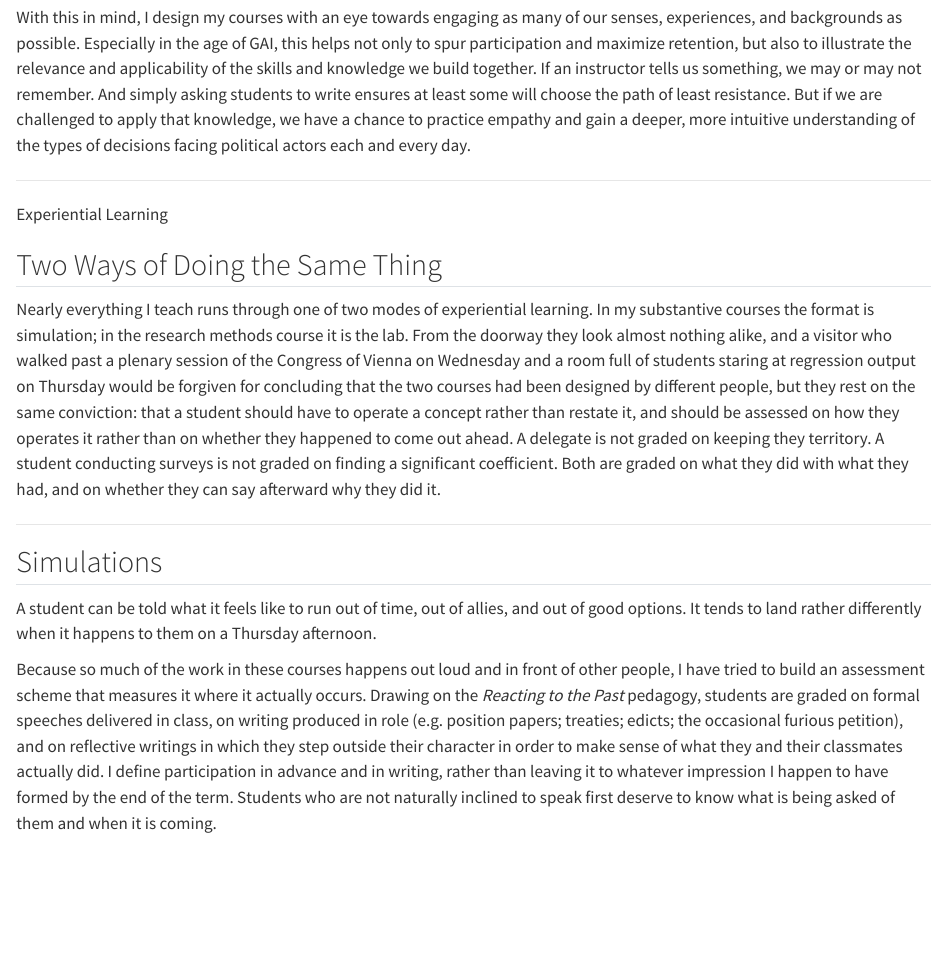
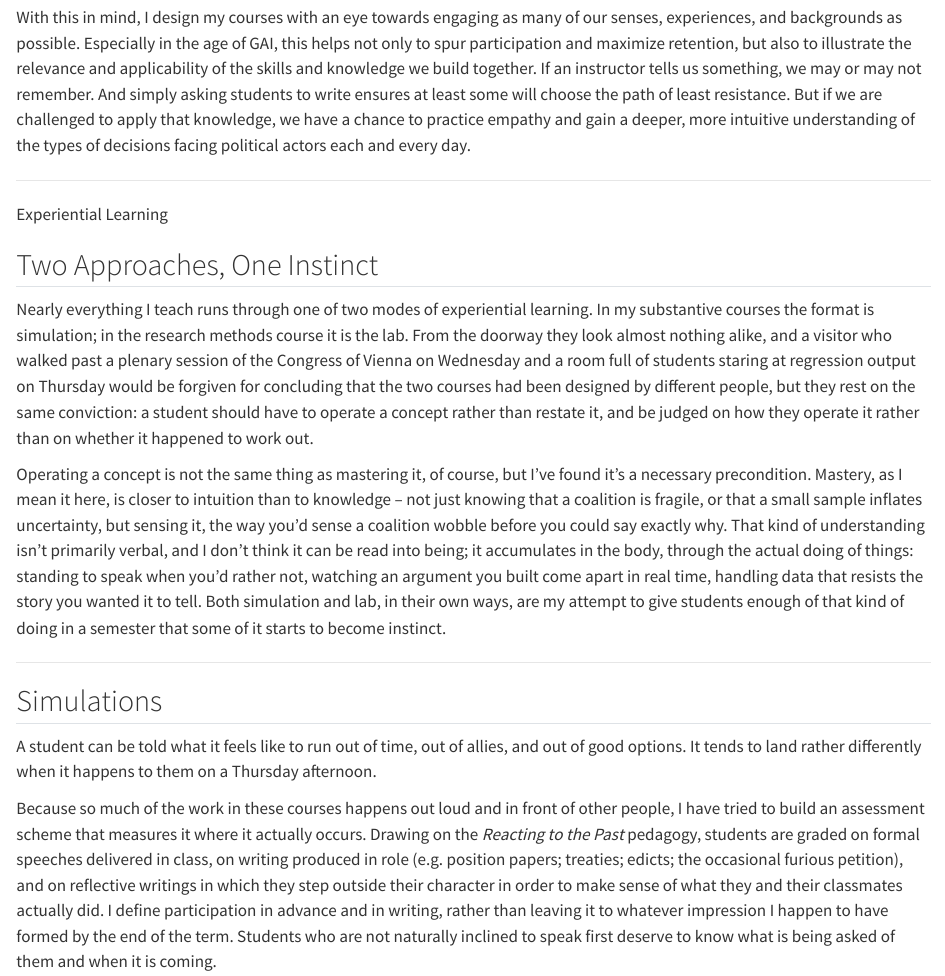
Before and after one commit to pokemonboy102/website, a Quarto document (teaching.qmd): the page in a window 1100 px wide, from 190 px down. Rendered offline with R 4.5, knitr and Pandoc in place of Quarto, with nearby package versions.

Commit message:
Update teaching.qmd

```diff
--- a/teaching.qmd
+++ b/teaching.qmd
@@ -13,9 +13,11 @@ With this in mind, I design my courses with an eye towards engaging as many of o
 
 [Experiential Learning]{.eyebrow}
 
-## Two Ways of Doing the Same Thing
+## Two Approaches, One Instinct
 
-Nearly everything I teach runs through one of two modes of experiential learning. In my substantive courses the format is simulation; in the research methods course it is the lab. From the doorway they look almost nothing alike, and a visitor who walked past a plenary session of the Congress of Vienna on Wednesday and a room full of students staring at regression output on Thursday would be forgiven for concluding that the two courses had been designed by different people, but they rest on the same conviction: that a student should have to operate a concept rather than restate it, and should be assessed on how they operates it rather than on whether they happened to come out ahead. A delegate is not graded on keeping they territory. A student conducting surveys is not graded on finding a significant coefficient. Both are graded on what they did with what they had, and on whether they can say afterward why they did it.
+Nearly everything I teach runs through one of two modes of experiential learning. In my substantive courses the format is simulation; in the research methods course it is the lab. From the doorway they look almost nothing alike, and a visitor who walked past a plenary session of the Congress of Vienna on Wednesday and a room full of students staring at regression output on Thursday would be forgiven for concluding that the two courses had been designed by different people, but they rest on the same conviction: a student should have to operate a concept rather than restate it, and be judged on how they operate it rather than on whether it happened to work out.
+
+Operating a concept is not the same thing as mastering it, of course, but I've found it's a necessary precondition. Mastery, as I mean it here, is closer to intuition than to knowledge – not just knowing that a coalition is fragile, or that a small sample inflates uncertainty, but sensing it, the way you'd sense a coalition wobble before you could say exactly why. That kind of understanding isn't primarily verbal, and I don't think it can be read into being; it accumulates in the body, through the actual doing of things: standing to speak when you'd rather not, watching an argument you built come apart in real time, handling data that resists the story you wanted it to tell. Both simulation and lab, in their own ways, are my attempt to give students enough of that kind of doing in a semester that some of it starts to become instinct.
 
 <hr class="boundary-rule">
 
```
